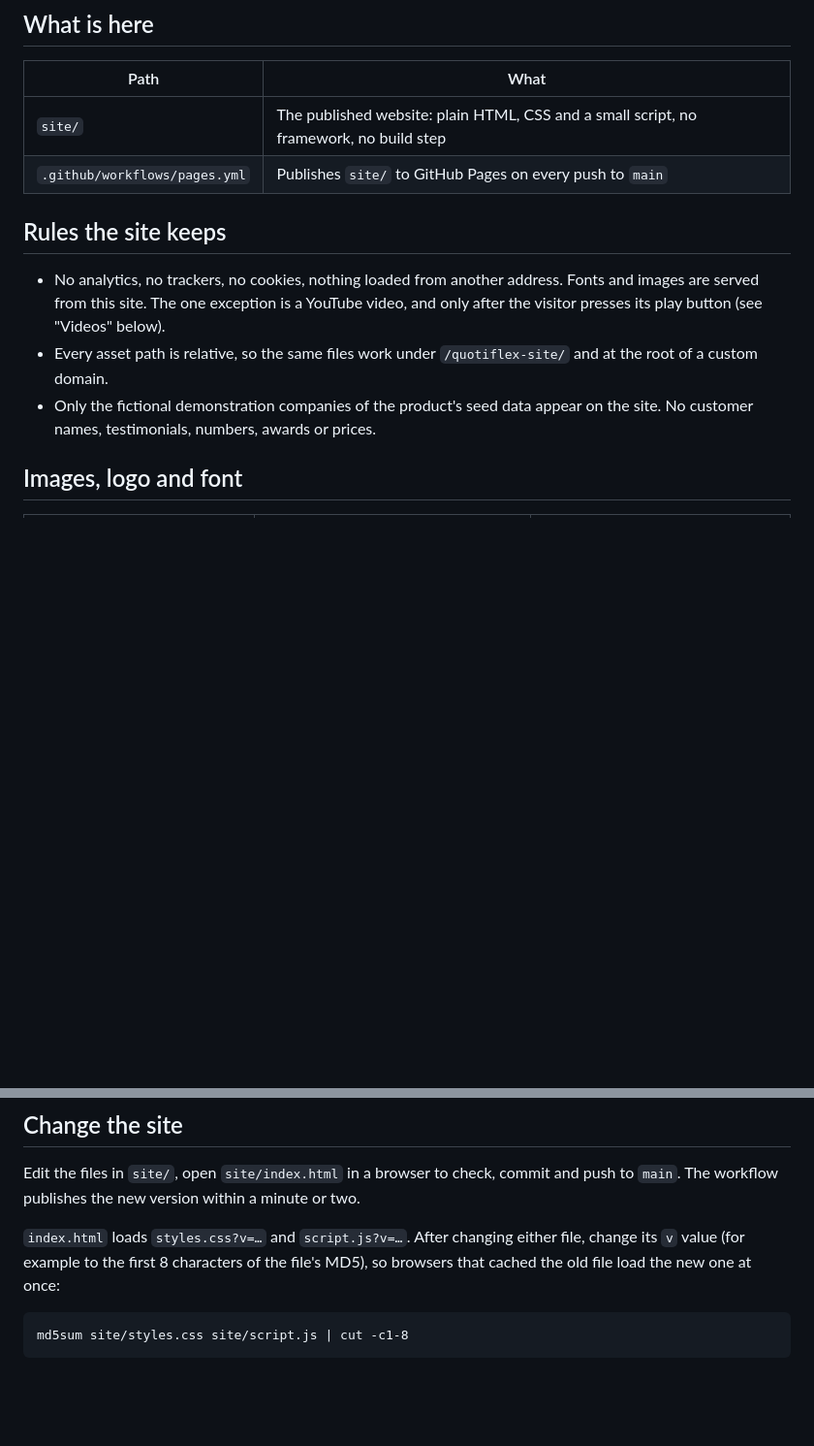
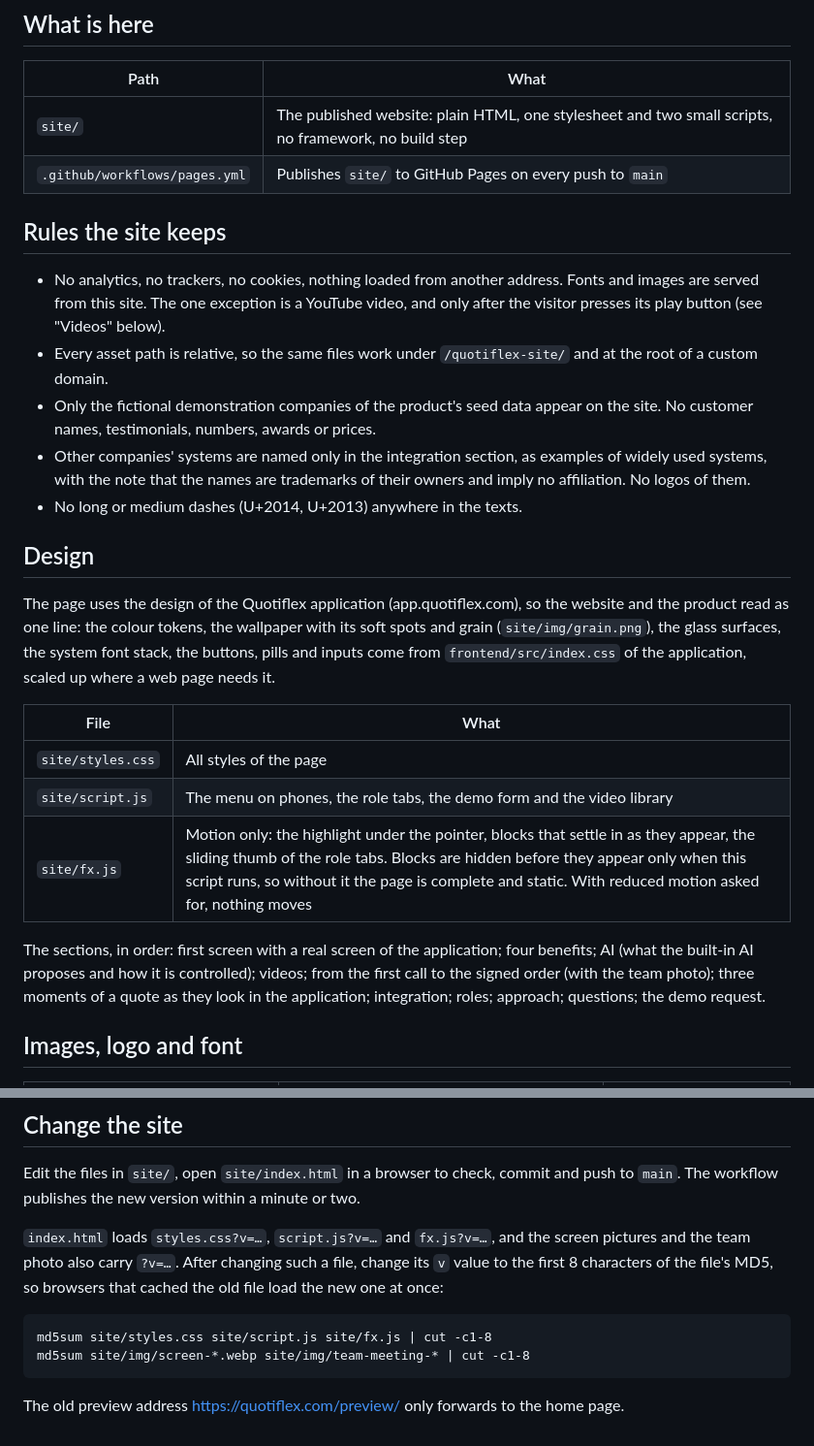
Before and after one commit to TeodorroHub/quotiflex-site, a Markdown page: README.md, 2 parts joined by grey strips. Shown at 97% size. GitHub-like rendering; blank space fills up the shorter version.

Commit message:
README: the new design, its files, the screens and the team photo
The README describes the design taken from the application and the three files behind it, the
order of the sections, the real screens and how they were made, the owner's team photo, the
rule for naming other companies' systems, and the versions on scripts and pictures.

Co-Authored-By: Claude Opus 5.5 <noreply@anthropic.com>
Claude-Session: https://claude.ai/code/session_016hDLQ16FZRXrd9vw5hmHyX

````diff
--- a/README.md
+++ b/README.md
@@ -14,7 +14,7 @@ GitHub Actions workflow, it needs no CNAME file.
 
 | Path | What |
 |---|---|
-| `site/` | The published website: plain HTML, CSS and a small script, no framework, no build step |
+| `site/` | The published website: plain HTML, one stylesheet and two small scripts, no framework, no build step |
 | `.github/workflows/pages.yml` | Publishes `site/` to GitHub Pages on every push to `main` |
 
 ## Rules the site keeps
@@ -26,6 +26,28 @@ GitHub Actions workflow, it needs no CNAME file.
   a custom domain.
 - Only the fictional demonstration companies of the product's seed data appear on the site. No
   customer names, testimonials, numbers, awards or prices.
+- Other companies' systems are named only in the integration section, as examples of widely used
+  systems, with the note that the names are trademarks of their owners and imply no affiliation.
+  No logos of them.
+- No long or medium dashes (U+2014, U+2013) anywhere in the texts.
+
+## Design
+
+The page uses the design of the Quotiflex application (app.quotiflex.com), so the website and the
+product read as one line: the colour tokens, the wallpaper with its soft spots and grain
+(`site/img/grain.png`), the glass surfaces, the system font stack, the buttons, pills and inputs
+come from `frontend/src/index.css` of the application, scaled up where a web page needs it.
+
+| File | What |
+|---|---|
+| `site/styles.css` | All styles of the page |
+| `site/script.js` | The menu on phones, the role tabs, the demo form and the video library |
+| `site/fx.js` | Motion only: the highlight under the pointer, blocks that settle in as they appear, the sliding thumb of the role tabs. Blocks are hidden before they appear only when this script runs, so without it the page is complete and static. With reduced motion asked for, nothing moves |
+
+The sections, in order: first screen with a real screen of the application; four benefits; AI
+(what the built-in AI proposes and how it is controlled); videos; from the first call to the signed
+order (with the team photo); three moments of a quote as they look in the application; integration;
+roles; approach; questions; the demo request.
 
 ## Images, logo and font
 
@@ -78,10 +103,13 @@ shown in the entry; then add a `VideoObject` script to the JSON-LD in `<head>`.
 Edit the files in `site/`, open `site/index.html` in a browser to check, commit and push to `main`.
 The workflow publishes the new version within a minute or two.
 
-`index.html` loads `styles.css?v=…` and `script.js?v=…`. After changing either file, change its `v`
-value (for example to the first 8 characters of the file's MD5), so browsers that cached the old
-file load the new one at once:
+`index.html` loads `styles.css?v=…`, `script.js?v=…` and `fx.js?v=…`, and the screen pictures and
+the team photo also carry `?v=…`. After changing such a file, change its `v` value to the first 8
+characters of the file's MD5, so browsers that cached the old file load the new one at once:
 
 ```
-md5sum site/styles.css site/script.js | cut -c1-8
+md5sum site/styles.css site/script.js site/fx.js | cut -c1-8
+md5sum site/img/screen-*.webp site/img/team-meeting-* | cut -c1-8
 ```
+
+The old preview address https://quotiflex.com/preview/ only forwards to the home page.
````
Also changed, not shown: other parts of README.md (+11 -8 lines).
